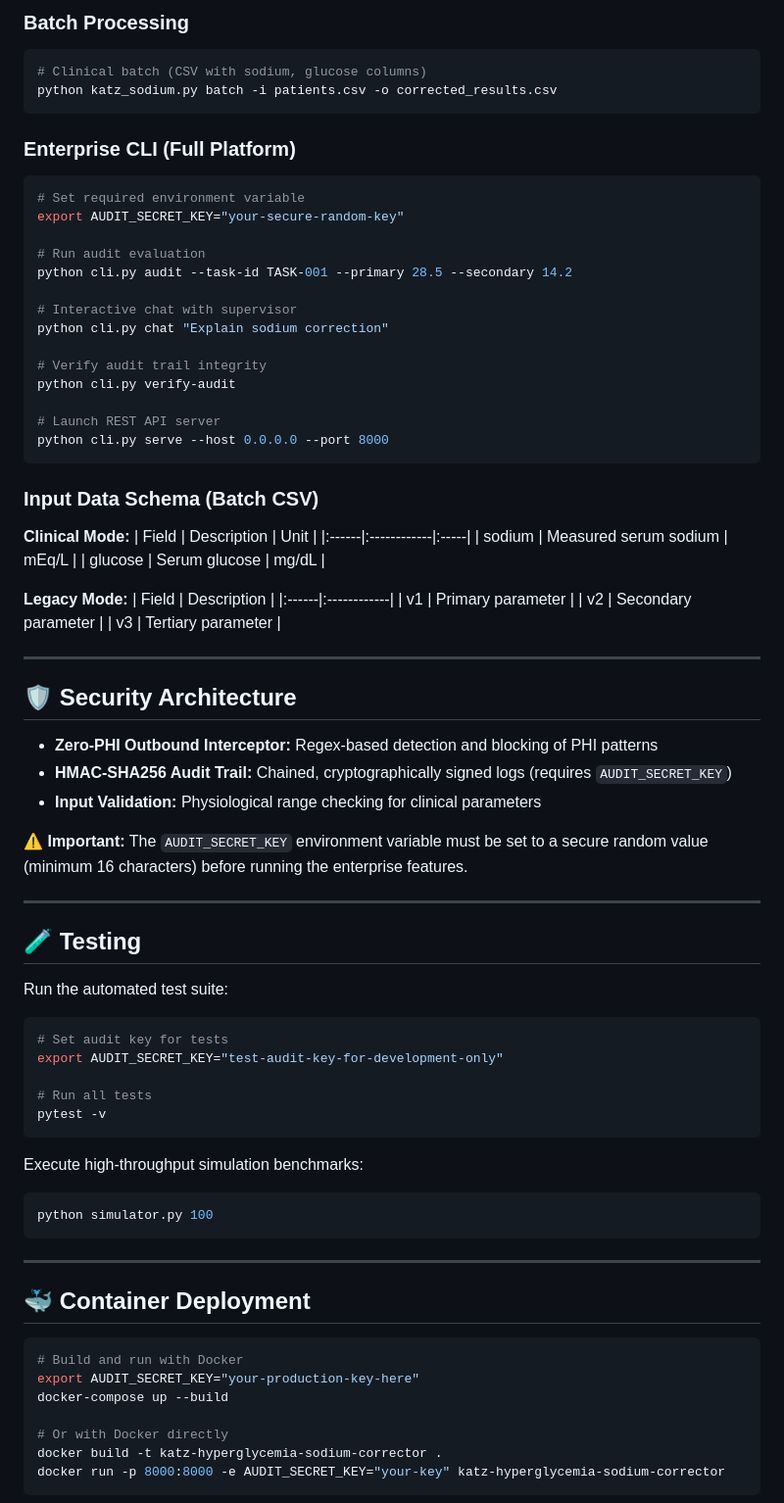
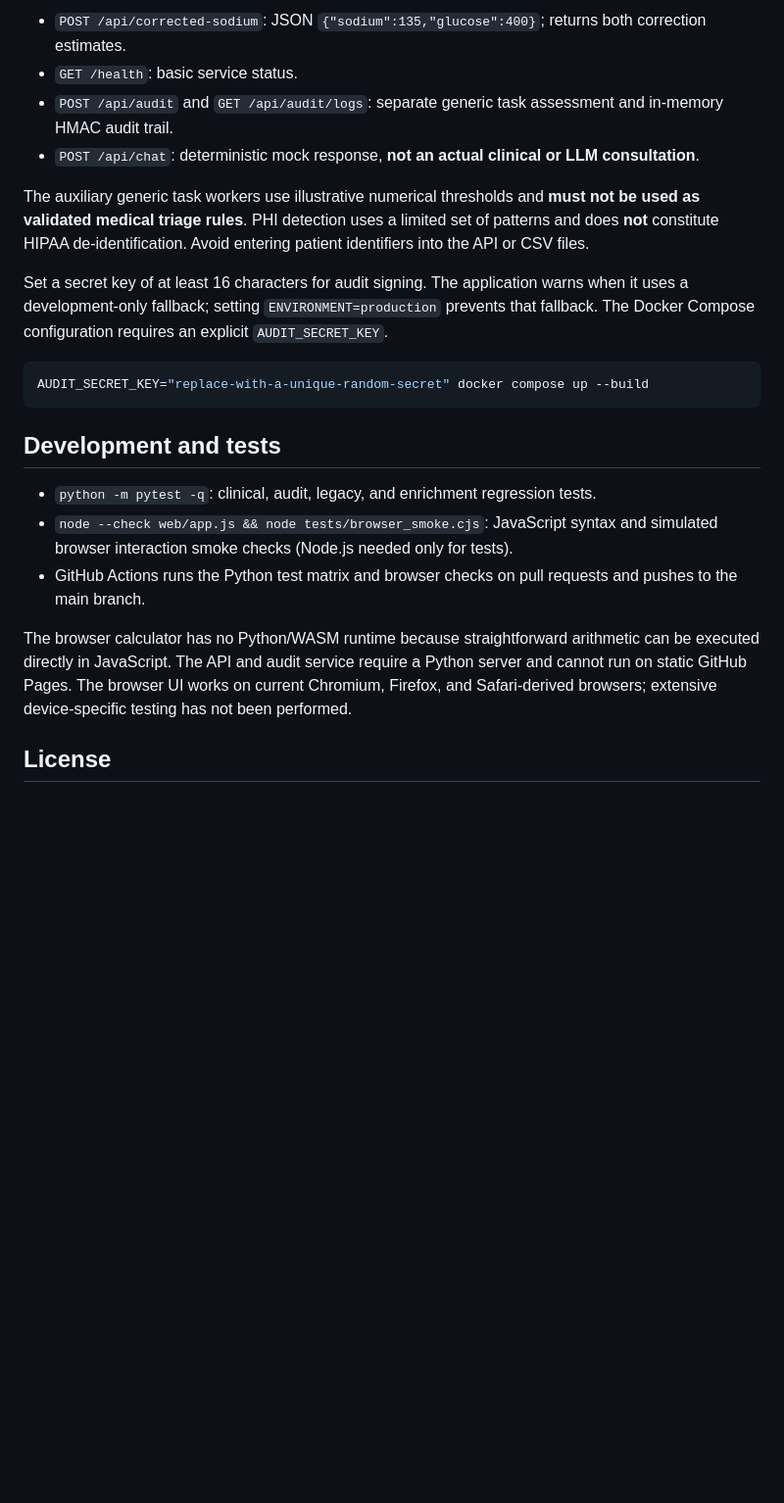
Before and after one commit to abusuraihsakhri/katz-hyperglycemia-sodium-corrector, a Markdown page: README.md, the part around one of its changes. Shown at 98% size. Rendered like a GitHub page; blank space fills up the shorter version.

````diff
--- a/README.md
+++ b/README.md
@@ -87,85 +51,25 @@ python katz_sodium.py single --v1 28.5 --v2 14.2
 ```
 
-### Batch Processing
+- `POST /api/corrected-sodium`: JSON `{"sodium":135,"glucose":400}`; returns both correction estimates.
+- `GET /health`: basic service status.
+- `POST /api/audit` and `GET /api/audit/logs`: separate generic task assessment and in-memory HMAC audit trail.
+- `POST /api/chat`: deterministic mock response, **not an actual clinical or LLM consultation**.
+
+The auxiliary generic task workers use illustrative numerical thresholds and **must not be used as validated medical triage rules**. PHI detection uses a limited set of patterns and does **not** constitute HIPAA de-identification. Avoid entering patient identifiers into the API or CSV files.
+
+Set a secret key of at least 16 characters for audit signing. The application warns when it uses a development-only fallback; setting `ENVIRONMENT=production` prevents that fallback. The Docker Compose configuration requires an explicit `AUDIT_SECRET_KEY`.
+
 ```bash
-# Clinical batch (CSV with sodium, glucose columns)
-python katz_sodium.py batch -i patients.csv -o corrected_results.csv
+AUDIT_SECRET_KEY="replace-with-a-unique-random-secret" docker compose up --build
 ```
 
-### Enterprise CLI (Full Platform)
-```bash
-# Set required environment variable
-export AUDIT_SECRET_KEY="your-secure-random-key"
+## Development and tests
 
-# Run audit evaluation
-python cli.py audit --task-id TASK-001 --primary 28.5 --secondary 14.2
+- `python -m pytest -q`: clinical, audit, legacy, and enrichment regression tests.
+- `node --check web/app.js && node tests/browser_smoke.cjs`: JavaScript syntax and simulated browser interaction smoke checks (Node.js needed only for tests).
+- GitHub Actions runs the Python test matrix and browser checks on pull requests and pushes to the main branch.
 
-# Interactive chat with supervisor
-python cli.py chat "Explain sodium correction"
+The browser calculator has no Python/WASM runtime because straightforward arithmetic can be executed directly in JavaScript. The API and audit service require a Python server and cannot run on static GitHub Pages. The browser UI works on current Chromium, Firefox, and Safari-derived browsers; extensive device-specific testing has not been performed.
 
-# Verify audit trail integrity
-python cli.py verify-audit
+## License
 
-# Launch REST API server
-python cli.py serve --host 0.0.0.0 --port 8000
-```
-
-### Input Data Schema (Batch CSV)
-
-**Clinical Mode:**
-| Field | Description | Unit |
-|:------|:------------|:-----|
-| sodium | Measured serum sodium | mEq/L |
-| glucose | Serum glucose | mg/dL |
-
-**Legacy Mode:**
-| Field | Description |
-|:------|:------------|
-| v1 | Primary parameter |
-| v2 | Secondary parameter |
-| v3 | Tertiary parameter |
-
----
-
-## 🛡️ Security Architecture
-
-- **Zero-PHI Outbound Interceptor:** Regex-based detection and blocking of PHI patterns
-- **HMAC-SHA256 Audit Trail:** Chained, cryptographically signed logs (requires `AUDIT_SECRET_KEY`)
-- **Input Validation:** Physiological range checking for clinical parameters
-
-**⚠️ Important:** The `AUDIT_SECRET_KEY` environment variable must be set to a secure random value (minimum 16 characters) before running the enterprise features.
-
----
-
-## 🧪 Testing
-
-Run the automated test suite:
-
-```bash
-# Set audit key for tests
-export AUDIT_SECRET_KEY="test-audit-key-for-development-only"
-
-# Run all tests
-pytest -v
-```
-
-Execute high-throughput simulation benchmarks:
-
-```bash
-python simulator.py 100
-```
-
----
-
-## 🐳 Container Deployment
-
-```bash
-# Build and run with Docker
-export AUDIT_SECRET_KEY="your-production-key-here"
-docker-compose up --build
-
-# Or with Docker directly
-docker build -t katz-hyperglycemia-sodium-corrector .
-docker run -p 8000:8000 -e AUDIT_SECRET_KEY="your-key" katz-hyperglycemia-sodium-corrector
-```
-
````
Also changed, not shown: other parts of README.md (+30 -90 lines).
